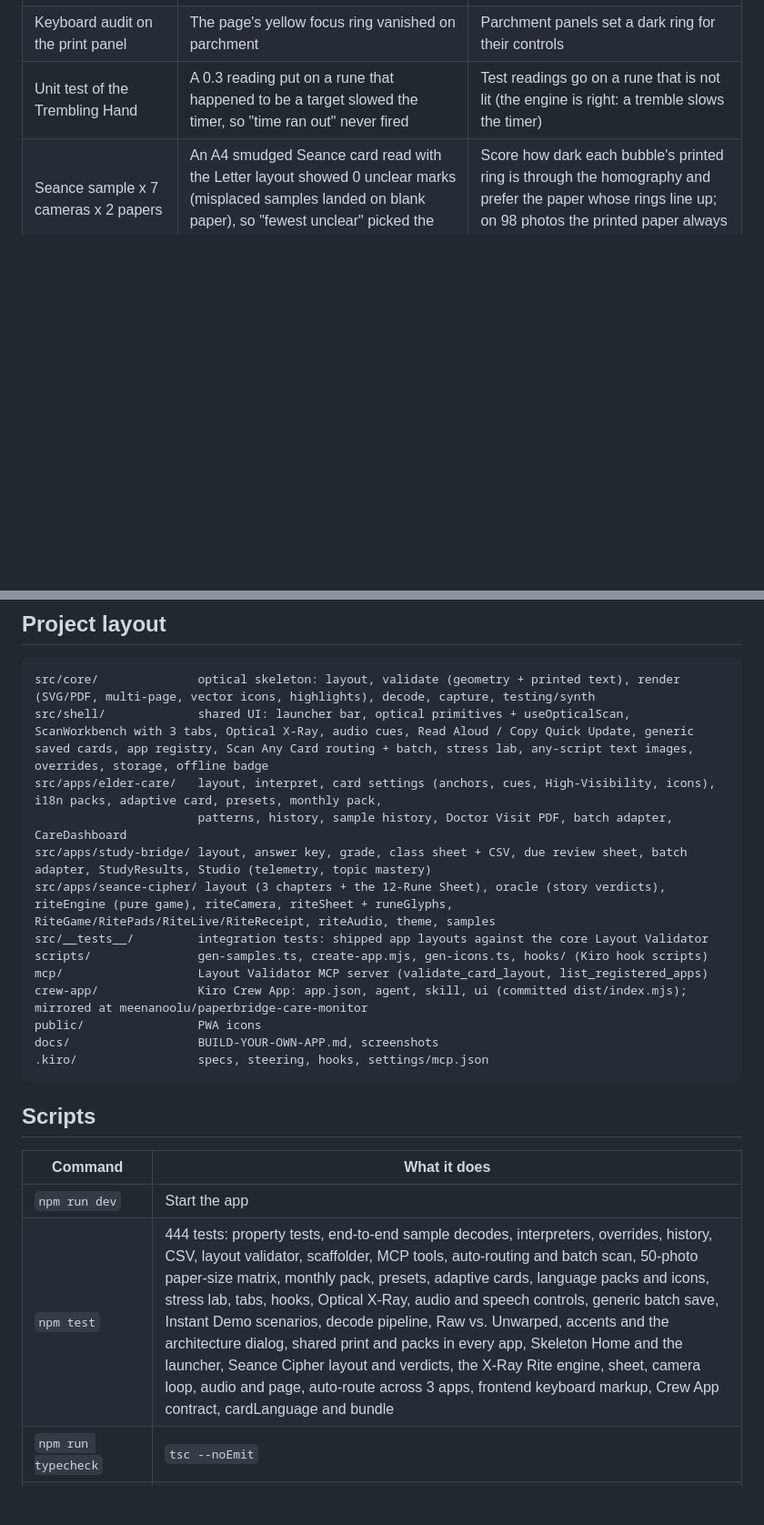
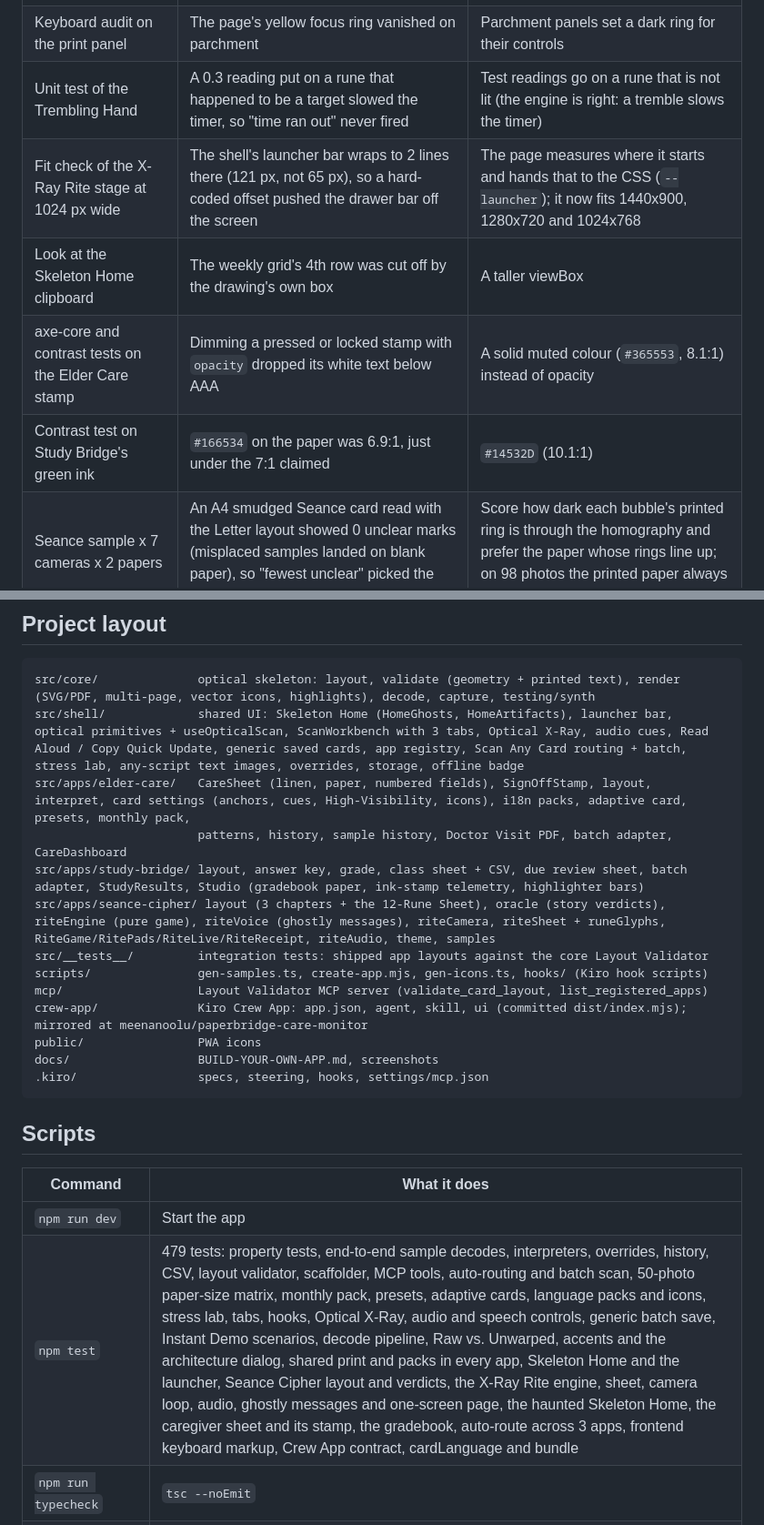
Before and after one commit to meenanoolu/paperbridge, a Markdown page: docs/DETAILS.md, 2 parts joined by grey strips. Shown at 91% size. Drawn GitHub-style; blank space fills up the shorter version.

````diff
--- a/docs/DETAILS.md
+++ b/docs/DETAILS.md
@@ -257,6 +263,10 @@ them. They found these bugs before any human saw a wrong answer:
 | Screenshot of a lit Moon pad | The crescent's cut-out was painted in the pad colour and showed as a dark disc over the gold beam | Draw each rune through an SVG mask, so cut-outs are real holes |
 | Keyboard audit on the print panel | The page's yellow focus ring vanished on parchment | Parchment panels set a dark ring for their controls |
 | Unit test of the Trembling Hand | A 0.3 reading put on a rune that happened to be a target slowed the timer, so "time ran out" never fired | Test readings go on a rune that is not lit (the engine is right: a tremble slows the timer) |
+| Fit check of the X-Ray Rite stage at 1024 px wide | The shell's launcher bar wraps to 2 lines there (121 px, not 65 px), so a hard-coded offset pushed the drawer bar off the screen | The page measures where it starts and hands that to the CSS (`--launcher`); it now fits 1440x900, 1280x720 and 1024x768 |
+| Look at the Skeleton Home clipboard | The weekly grid's 4th row was cut off by the drawing's own box | A taller viewBox |
+| axe-core and contrast tests on the Elder Care stamp | Dimming a pressed or locked stamp with `opacity` dropped its white text below AAA | A solid muted colour (`#365553`, 8.1:1) instead of opacity |
+| Contrast test on Study Bridge's green ink | `#166534` on the paper was 6.9:1, just under the 7:1 claimed | `#14532D` (10.1:1) |
 | Seance sample x 7 cameras x 2 papers | An A4 smudged Seance card read with the Letter layout showed 0 unclear marks (misplaced samples landed on blank paper), so "fewest unclear" picked the wrong paper | Score how dark each bubble's printed ring is through the homography and prefer the paper whose rings line up; on 98 photos the printed paper always wins, by at least 0.835 |
 
 The tests also caught a mistake in our own expectations: we expected Sam's quiz to score
@@ -326,11 +336,11 @@ regenerates the sample photos, and saving any app file typechecks it.
 
 ```
 src/core/              optical skeleton: layout, validate (geometry + printed text), render (SVG/PDF, multi-page, vector icons, highlights), decode, capture, testing/synth
-src/shell/             shared UI: launcher bar, optical primitives + useOpticalScan, ScanWorkbench with 3 tabs, Optical X-Ray, audio cues, Read Aloud / Copy Quick Update, generic saved cards, app registry, Scan Any Card routing + batch, stress lab, any-script text images, overrides, storage, offline badge
-src/apps/elder-care/   layout, interpret, card settings (anchors, cues, High-Visibility, icons), i18n packs, adaptive card, presets, monthly pack,
+src/shell/             shared UI: Skeleton Home (HomeGhosts, HomeArtifacts), launcher bar, optical primitives + useOpticalScan, ScanWorkbench with 3 tabs, Optical X-Ray, audio cues, Read Aloud / Copy Quick Update, generic saved cards, app registry, Scan Any Card routing + batch, stress lab, any-script text images, overrides, storage, offline badge
+src/apps/elder-care/   CareSheet (linen, paper, numbered fields), SignOffStamp, layout, interpret, card settings (anchors, cues, High-Visibility, icons), i18n packs, adaptive card, presets, monthly pack,
                        patterns, history, sample history, Doctor Visit PDF, batch adapter, CareDashboard
-src/apps/study-bridge/ layout, answer key, grade, class sheet + CSV, due review sheet, batch adapter, StudyResults, Studio (telemetry, topic mastery)
-src/apps/seance-cipher/ layout (3 chapters + the 12-Rune Sheet), oracle (story verdicts), riteEngine (pure game), riteCamera, riteSheet + runeGlyphs, RiteGame/RitePads/RiteLive/RiteReceipt, riteAudio, theme, samples
+src/apps/study-bridge/ layout, answer key, grade, class sheet + CSV, due review sheet, batch adapter, StudyResults, Studio (gradebook paper, ink-stamp telemetry, highlighter bars)
+src/apps/seance-cipher/ layout (3 chapters + the 12-Rune Sheet), oracle (story verdicts), riteEngine (pure game), riteVoice (ghostly messages), riteCamera, riteSheet + runeGlyphs, RiteGame/RitePads/RiteLive/RiteReceipt, riteAudio, theme, samples
 src/__tests__/         integration tests: shipped app layouts against the core Layout Validator
 scripts/               gen-samples.ts, create-app.mjs, gen-icons.ts, hooks/ (Kiro hook scripts)
 mcp/                   Layout Validator MCP server (validate_card_layout, list_registered_apps)
@@ -345,7 +355,7 @@ docs/                  BUILD-YOUR-OWN-APP.md, screenshots
 | Command | What it does |
 |---|---|
 | `npm run dev` | Start the app |
-| `npm test` | 444 tests: property tests, end-to-end sample decodes, interpreters, overrides, history, CSV, layout validator, scaffolder, MCP tools, auto-routing and batch scan, 50-photo paper-size matrix, monthly pack, presets, adaptive cards, language packs and icons, stress lab, tabs, hooks, Optical X-Ray, audio and speech controls, generic batch save, Instant Demo scenarios, decode pipeline, Raw vs. Unwarped, accents and the architecture dialog, shared print and packs in every app, Skeleton Home and the launcher, Seance Cipher layout and verdicts, the X-Ray Rite engine, sheet, camera loop, audio and page, auto-route across 3 apps, frontend keyboard markup, Crew App contract, cardLanguage and bundle |
+| `npm test` | 479 tests: property tests, end-to-end sample decodes, interpreters, overrides, history, CSV, layout validator, scaffolder, MCP tools, auto-routing and batch scan, 50-photo paper-size matrix, monthly pack, presets, adaptive cards, language packs and icons, stress lab, tabs, hooks, Optical X-Ray, audio and speech controls, generic batch save, Instant Demo scenarios, decode pipeline, Raw vs. Unwarped, accents and the architecture dialog, shared print and packs in every app, Skeleton Home and the launcher, Seance Cipher layout and verdicts, the X-Ray Rite engine, sheet, camera loop, audio, ghostly messages and one-screen page, the haunted Skeleton Home, the caregiver sheet and its stamp, the gradebook, auto-route across 3 apps, frontend keyboard markup, Crew App contract, cardLanguage and bundle |
 | `npm run typecheck` | `tsc --noEmit` |
 | `npm run build` | Production build plus service worker and `manifest.webmanifest` (pdf-lib loads only when printing) |
 | `npm run gen:samples` | Regenerate every app's sample photos (deterministic, byte-identical) |
````
Also changed, not shown: other parts of docs/DETAILS.md (+8 -2 lines), README.md (+14 -12 lines), docs/images/frontend-elder.png, docs/images/frontend-seance.png, docs/images/frontend-study.png, docs/images/skeleton-home.png, docs/images/xray-rite-live.png, 3 other files.
